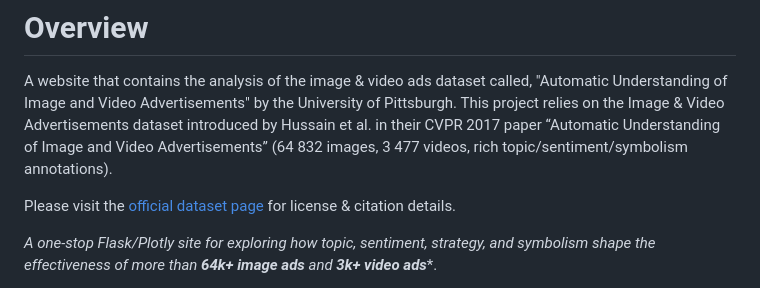
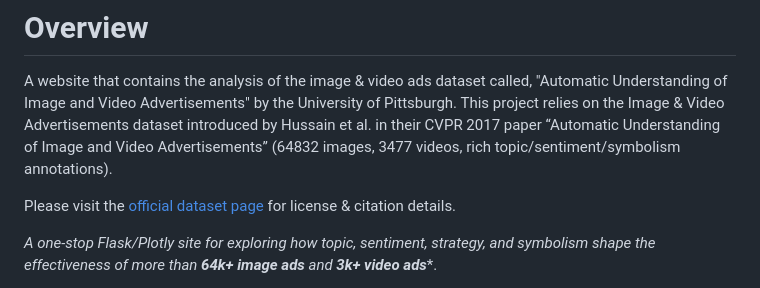
Before and after one commit to Shiepi/oai-web-python, a Markdown page: README.md, the part around the change. GitHub-like rendering.

```diff
--- a/README.md
+++ b/README.md
@@ -4,7 +4,7 @@
 
 # Overview
 A website that contains the analysis of the image & video ads dataset called, "Automatic Understanding of Image and Video Advertisements" by the University of Pittsburgh.
-This project relies on the Image & Video Advertisements dataset introduced by Hussain et al. in their CVPR 2017 paper “Automatic Understanding of Image and Video Advertisements” (64 832 images, 3 477 videos, rich topic/sentiment/symbolism annotations).
+This project relies on the Image & Video Advertisements dataset introduced by Hussain et al. in their CVPR 2017 paper “Automatic Understanding of Image and Video Advertisements” (64832 images, 3477 videos, rich topic/sentiment/symbolism annotations).
 
 
 Please visit the [official dataset page](https://people.cs.pitt.edu/~kovashka/ads/) for license & citation details.
```
